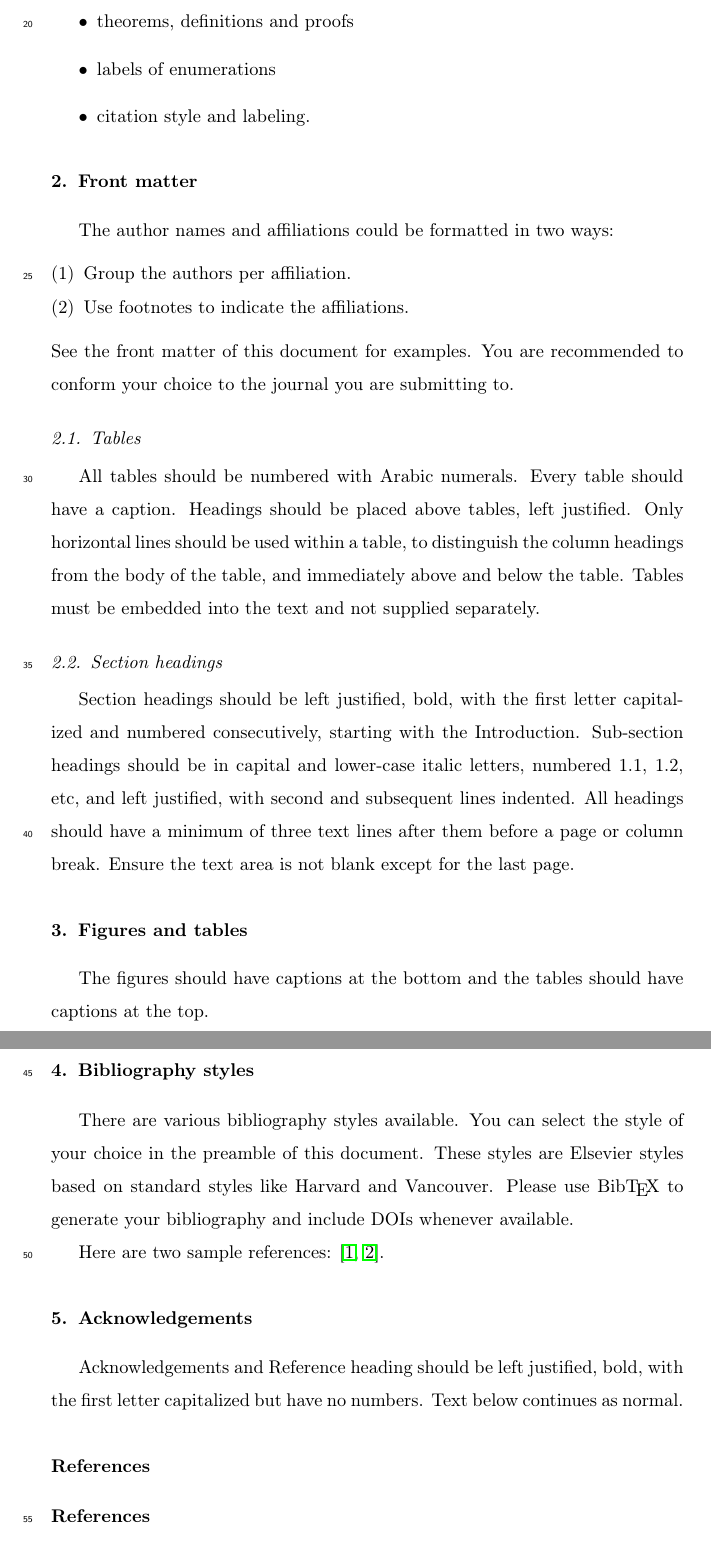
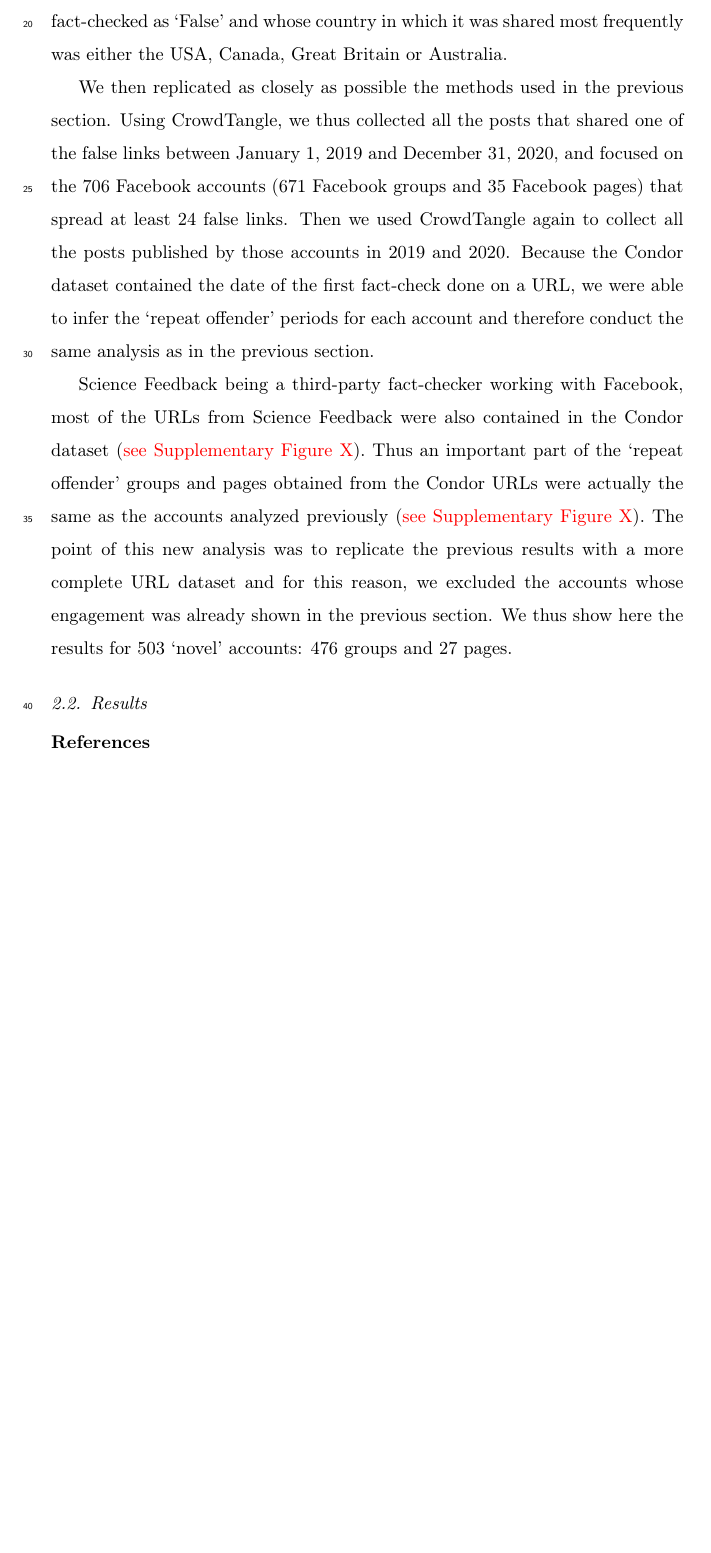
Before and after one commit to medialab/webclim_ipm, a LaTeX paper (article/ipm_after_review.tex): two parts of pages 3 and 4 of 4 before the commit and part of page 3 of 3 after it, the two joined at a grey line, cut at the place of the change, the shorter picture padded with empty space. Compiled offline with pdfLaTeX.

Commit message:
add research questions and Condor methods

```diff
--- a/article/ipm_after_review.tex
+++ b/article/ipm_after_review.tex
@@ -67,3 +56,0 @@ Fully documented templates are available in the elsarticle package on \href{http
-\item theorems, definitions and proofs
-\item labels of enumerations
-\item citation style and labeling.
@@ -70,33 +60,30 @@ Fully documented templates are available in the elsarticle package on \href{http
 \end{itemize}
 
-\section{Front matter}
+\section{Investigating the reduce policy on accounts repeatedly sharing misinformation (Condor data)}
 
-The author names and affiliations could be formatted in two ways:
-\begin{enumerate}[(1)]
-\item Group the authors per affiliation.
-\item Use footnotes to indicate the affiliations.
-\end{enumerate}
-See the front matter of this document for examples. You are recommended to conform your choice to the journal you are submitting to.
+\subsection{Methods}
 
-\subsection{Tables}
-All tables should be numbered with Arabic numerals. Every table should have a caption. Headings should be placed above tables, left justified. Only horizontal lines should be used within a table, to distinguish the column headings from the body of the table, and immediately above and below the table. Tables must be embedded into the text and not supplied separately.
+We used data from the Social Science One organization \cite{king2020new}, that builds partnerships between academia and private industries such as Facebook to share data and expertise.
+In July 2021, we had access to a new version of the Condor dataset \cite{messing2020facebook}, which contains all URLs shared publicly by at least 100 Facebook users between 2017 and 2021, as well as their fact-checking metadata.
+From this list, we extracted the 6,811 URLs that were shared in 2019 and 2020, that were fact-checked as `False' and whose country in which it was shared most frequently was either the USA, Canada, Great Britain or Australia.
 
-\subsection{Section headings}
-Section headings should be left justified, bold, with the first letter capitalized and numbered consecutively, starting with the Introduction. Sub-section headings should be in capital and lower-case italic letters, numbered 1.1, 1.2, etc, and left justified, with second and subsequent lines indented. All headings should have a minimum of three text lines after them before a page or column break. Ensure the text area is not blank except for the last page.
+We then replicated as closely as possible the methods used in the previous section.
+Using CrowdTangle, we thus collected all the posts that shared one of the false links between January 1, 2019 and December 31, 2020, and focused on the 706 Facebook accounts (671 Facebook groups and 35 Facebook pages) that spread at least 24 false links.
+Then we used CrowdTangle again to collect all the posts published by those accounts in 2019 and 2020.
+Because the Condor dataset contained the date of the first fact-check done on a URL, we were able to infer the `repeat offender' periods for each account and therefore conduct the same analysis as in the previous section.
 
-\section{Figures and tables}
-The figures should have captions at the bottom and the tables should have captions at the top.
+Science Feedback being a third-party fact-checker working with Facebook, most of the URLs from Science Feedback were also contained in the Condor dataset ({\color{red}see Supplementary Figure X}).
+Thus an important part of the `repeat offender' groups and pages obtained from the Condor URLs were actually the same as the accounts analyzed previously ({\color{red}see Supplementary Figure X}).
+The point of this new analysis was to replicate the previous results with a more complete URL dataset and for this reason, we excluded the accounts whose engagement was already shown in the previous section.
+We thus show here the results for 503 `novel' accounts: 476 groups and 27 pages.
 
-\section{Bibliography styles}
+\subsection{Results}
 
-There are various bibliography styles available. You can select the style of your choice in the preamble of this document. These styles are Elsevier styles based on standard styles like Harvard and Vancouver. Please use Bib\TeX\ to generate your bibliography and include DOIs whenever available.
 
-Here are two sample references: \cite{Feynman1963118,Dirac1953888}.
-
-\section{Acknowledgements}
-Acknowledgements and Reference heading should be left justified, bold, with the first letter capitalized but have no numbers. Text below continues as normal.
-
-\section*{References}
+%\begin{enumerate}[(1)]
+%\item Group the authors per affiliation.
+%\item Use footnotes to indicate the affiliations.
+%\end{enumerate}
 
 \bibliography{mybibfile}
 
```
Also changed, not shown: article/mybibfile.bib (+16 -17 lines), article/ipm_after_review.pdf, article/ipm_after_review.tex (21 more changed lines).
